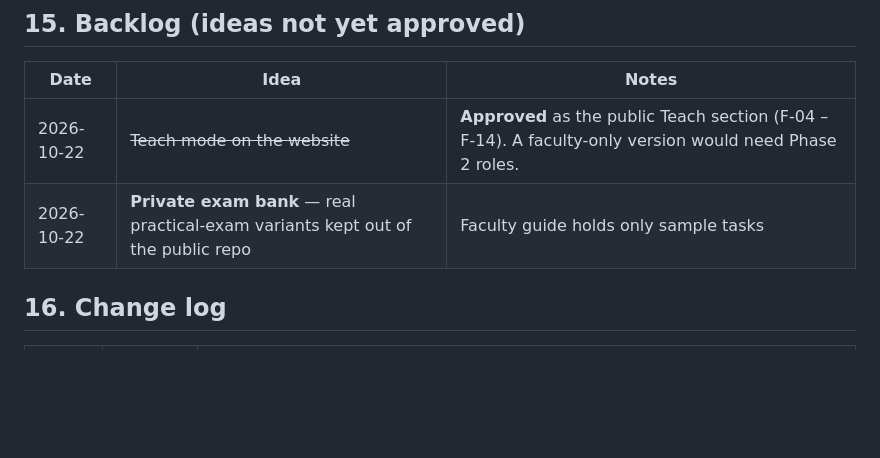
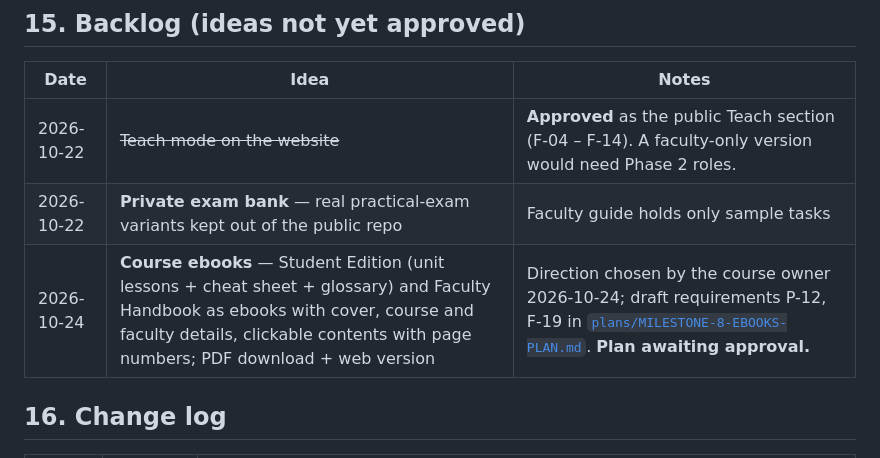
Before and after one commit to sbccas/git-github-fundamentals, a Markdown page: docs/PRD.md, the part around one of its changes. Rendered like a GitHub page; blank space fills up the shorter version.

```diff
--- a/docs/PRD.md
+++ b/docs/PRD.md
@@ -335,6 +335,7 @@ git-github-fundamentals/
 |---|---|---|
 | 2026-10-22 | ~~Teach mode on the website~~ | **Approved** as the public Teach section (F-04 – F-14). A faculty-only version would need Phase 2 roles. |
 | 2026-10-22 | **Private exam bank** — real practical-exam variants kept out of the public repo | Faculty guide holds only sample tasks |
+| 2026-10-24 | **Course ebooks** — Student Edition (unit lessons + cheat sheet + glossary) and Faculty Handbook as ebooks with cover, course and faculty details, clickable contents with page numbers; PDF download + web version | Direction chosen by the course owner 2026-10-24; draft requirements P-12, F-19 in [`plans/MILESTONE-8-EBOOKS-PLAN.md`](plans/MILESTONE-8-EBOOKS-PLAN.md). **Plan awaiting approval.** |
 
 ## 16. Change log
 
```
Also changed, not shown: other parts of docs/PRD.md (+1 -1 lines), docs/plans/MILESTONE-8-EBOOKS-PLAN.md (added, +105 -0 lines).
